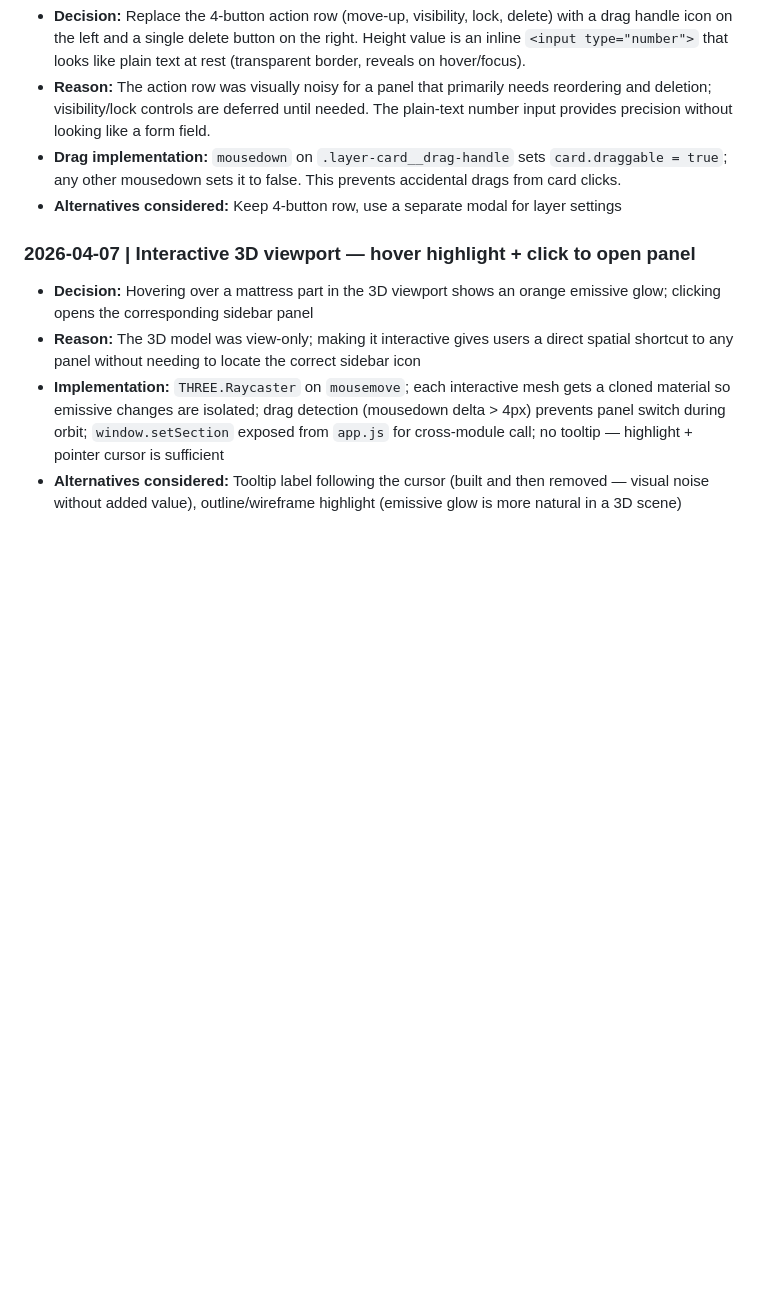
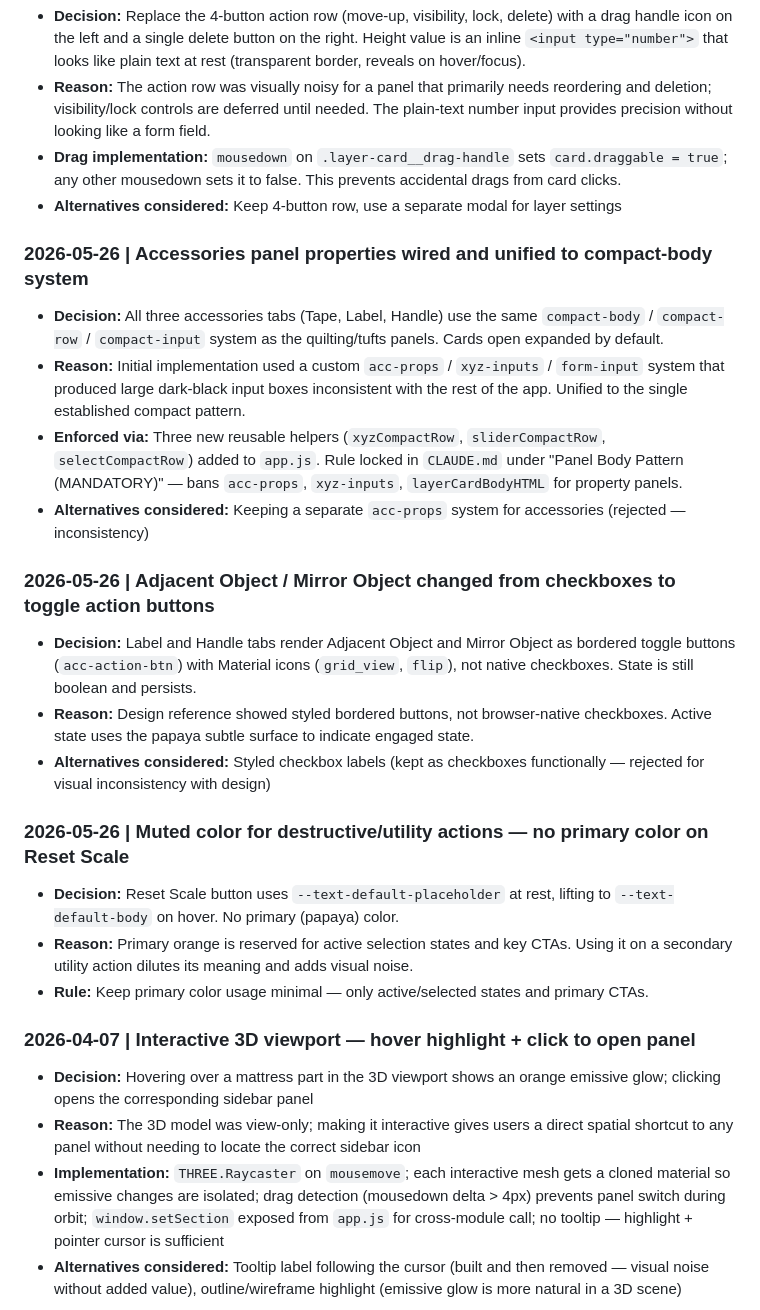
Before and after one commit to imaginevipin/application-mattress-builder, a Markdown page: context/decisions.md, the part around the change. GitHub-like rendering; blank space fills up the shorter version.

Commit message:
docs: update decisions.md with May 26 accessories panel decisions
Co-Authored-By: Claude Sonnet 4.6 <noreply@anthropic.com>

```diff
--- a/context/decisions.md
+++ b/context/decisions.md
@@ -114,6 +114,22 @@ Each entry: **Date | Decision | Reason | Alternatives considered**
 - **Drag implementation:** `mousedown` on `.layer-card__drag-handle` sets `card.draggable = true`; any other mousedown sets it to false. This prevents accidental drags from card clicks.
 - **Alternatives considered:** Keep 4-button row, use a separate modal for layer settings
 
+### 2026-05-26 | Accessories panel properties wired and unified to compact-body system
+- **Decision:** All three accessories tabs (Tape, Label, Handle) use the same `compact-body` / `compact-row` / `compact-input` system as the quilting/tufts panels. Cards open expanded by default.
+- **Reason:** Initial implementation used a custom `acc-props` / `xyz-inputs` / `form-input` system that produced large dark-black input boxes inconsistent with the rest of the app. Unified to the single established compact pattern.
+- **Enforced via:** Three new reusable helpers (`xyzCompactRow`, `sliderCompactRow`, `selectCompactRow`) added to `app.js`. Rule locked in `CLAUDE.md` under "Panel Body Pattern (MANDATORY)" — bans `acc-props`, `xyz-inputs`, `layerCardBodyHTML` for property panels.
+- **Alternatives considered:** Keeping a separate `acc-props` system for accessories (rejected — inconsistency)
+
+### 2026-05-26 | Adjacent Object / Mirror Object changed from checkboxes to toggle action buttons
+- **Decision:** Label and Handle tabs render Adjacent Object and Mirror Object as bordered toggle buttons (`acc-action-btn`) with Material icons (`grid_view`, `flip`), not native checkboxes. State is still boolean and persists.
+- **Reason:** Design reference showed styled bordered buttons, not browser-native checkboxes. Active state uses the papaya subtle surface to indicate engaged state.
+- **Alternatives considered:** Styled checkbox labels (kept as checkboxes functionally — rejected for visual inconsistency with design)
+
+### 2026-05-26 | Muted color for destructive/utility actions — no primary color on Reset Scale
+- **Decision:** Reset Scale button uses `--text-default-placeholder` at rest, lifting to `--text-default-body` on hover. No primary (papaya) color.
+- **Reason:** Primary orange is reserved for active selection states and key CTAs. Using it on a secondary utility action dilutes its meaning and adds visual noise.
+- **Rule:** Keep primary color usage minimal — only active/selected states and primary CTAs.
+
 ### 2026-04-07 | Interactive 3D viewport — hover highlight + click to open panel
 - **Decision:** Hovering over a mattress part in the 3D viewport shows an orange emissive glow; clicking opens the corresponding sidebar panel
 - **Reason:** The 3D model was view-only; making it interactive gives users a direct spatial shortcut to any panel without needing to locate the correct sidebar icon
```
